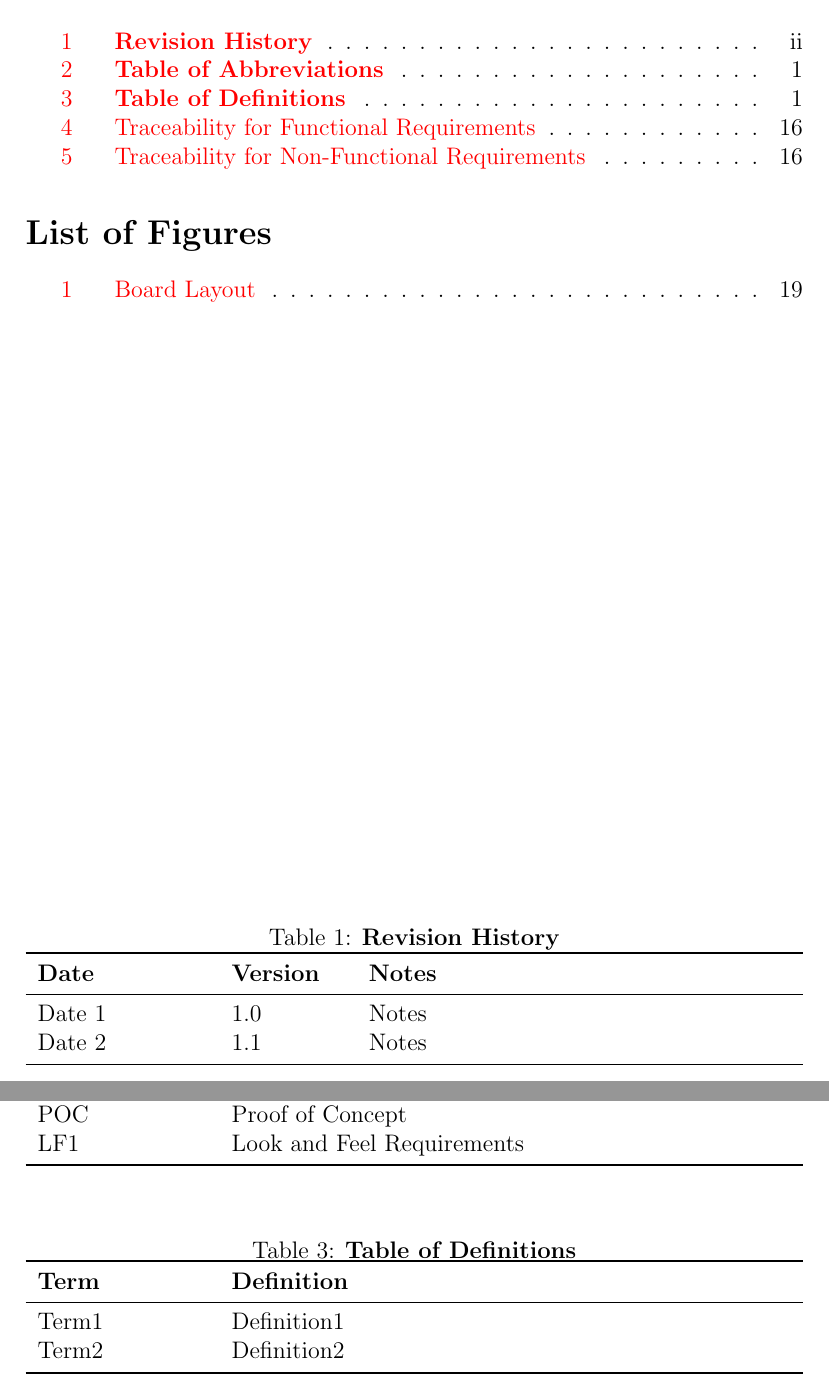
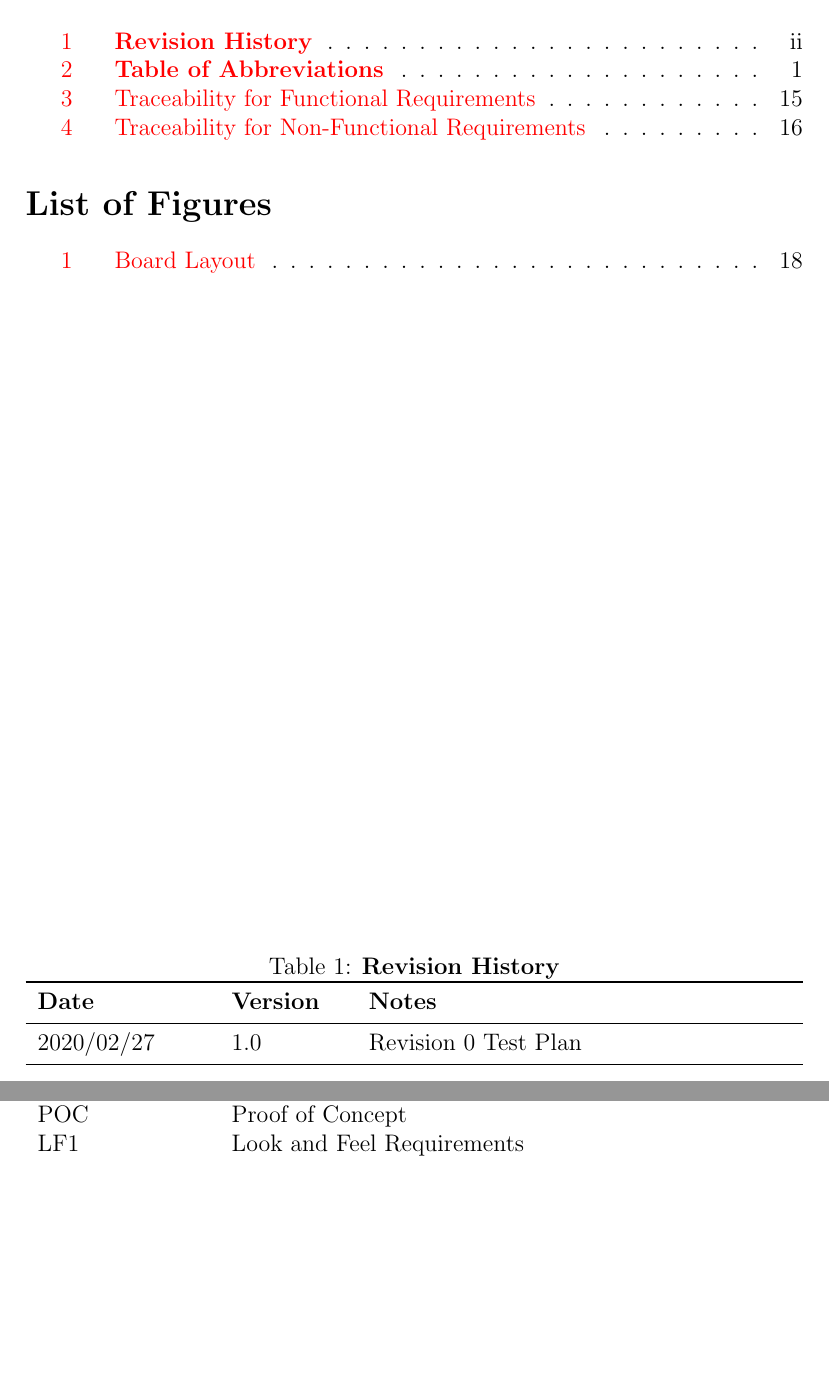
Before and after one commit to rtu909/Python-Tkinter-Scrabble-Game, a LaTeX document (Doc/TestPlan/TestPlan.tex): two parts of pages 3 and 4 of 23 before the commit and two parts of pages 3 and 4 of 22 after it, joined at a grey line, cut so that both start at the same text, the shorter picture padded with empty space. Compiled offline with pdfLaTeX.

Commit message:
Updated Test Plan

```diff
--- a/Doc/TestPlan/TestPlan.tex
+++ b/Doc/TestPlan/TestPlan.tex
@@ -40,8 +40,7 @@
 \begin{tabularx}{\textwidth}{p{3cm}p{2cm}X}
 \toprule {\bf Date} & {\bf Version} & {\bf Notes}\\
 \midrule
-Date 1 & 1.0 & Notes\\
-Date 2 & 1.1 & Notes\\
+2020/02/27 & 1.0 & Revision 0 Test Plan\\
 \bottomrule
 \end{tabularx}
 \end{table}
@@ -81,19 +80,6 @@ LF1 & Look and Feel Requirements\\
 
 \end{table}
 
-\begin{table}[!htbp]
-\caption{\textbf{Table of Definitions}} \label{Table}
-\begin{tabularx}{\textwidth}{p{3cm}X}
-\toprule
-\textbf{Term} & \textbf{Definition}\\
-\midrule
-Term1 & Definition1\\
-Term2 & Definition2\\
-\bottomrule
-\end{tabularx}
-
-\end{table}
-
 \subsection{Overview of Document}
 The remainder of this document is divided into six separate sections. \\
 Section two covers the overall testing plan, such as the testing team, tools being used, and the schedule for testing.\\
```
Also changed, not shown: Doc/TestPlan/TestPlan.pdf, Doc/TestPlan/TestPlan.tex (16 more changed lines).
